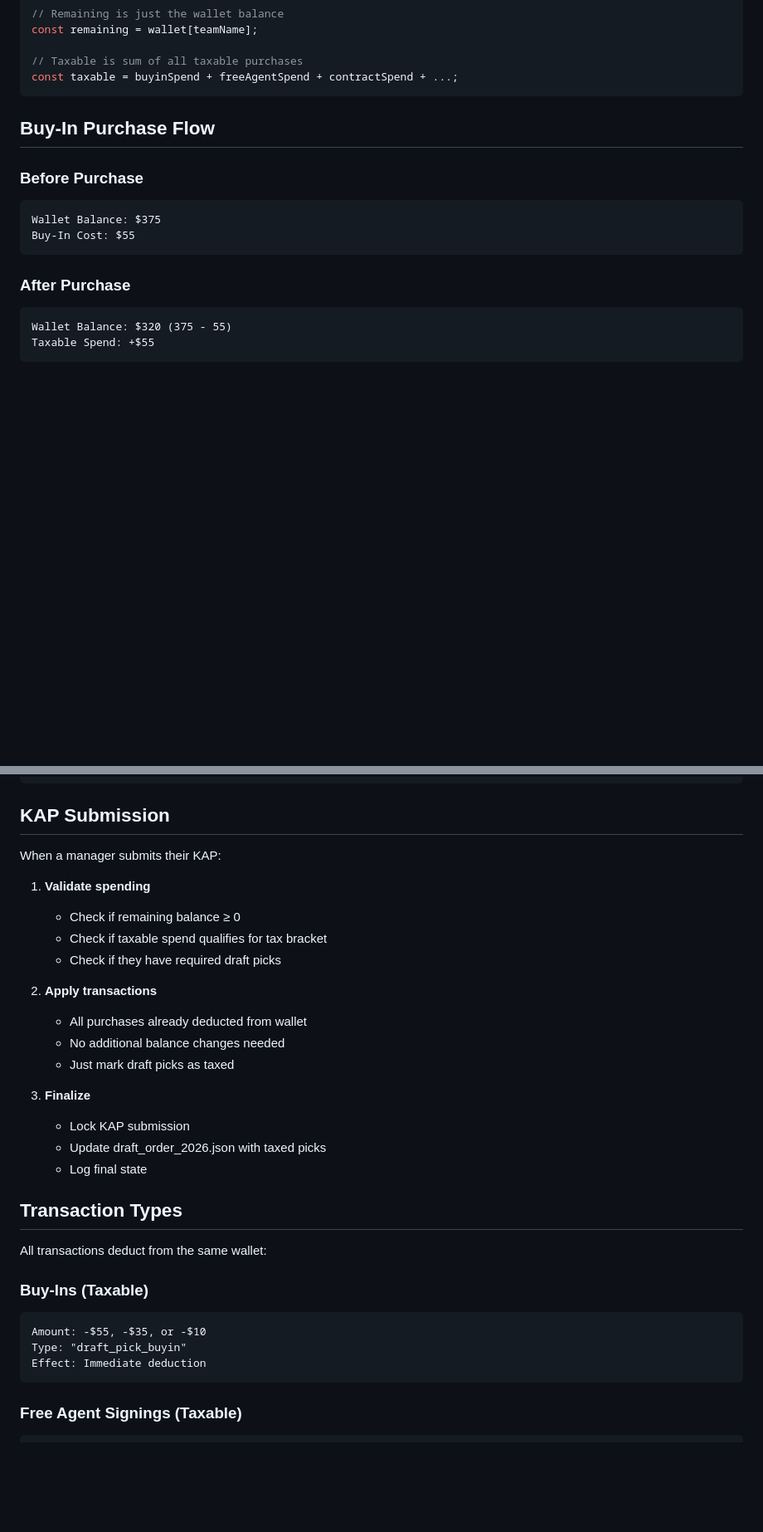
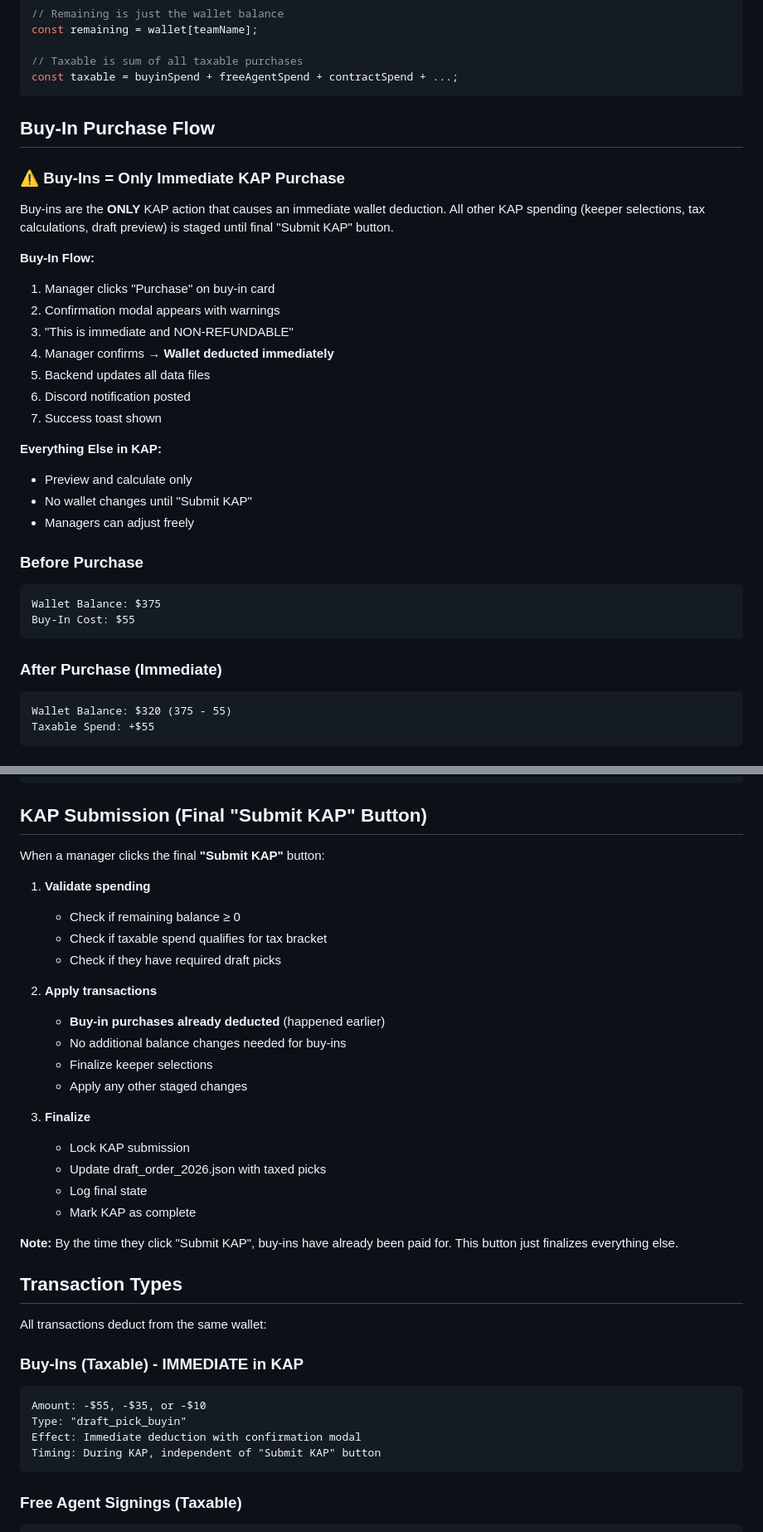
Before and after one commit to zpressley/fbp-hub, a Markdown page: docs/WIZBUCKS_WALLET_SYSTEM.md, 2 parts joined by grey strips. Shown at 83% size. GitHub-like rendering; blank space fills up the shorter version.

Commit message:
Update WizBucks wallet documentation
- Clarify buy-in immediate payment vs staged KAP actions
- Detail buy-in purchase flow with confirmation
- Update transaction timing descriptions

Co-Authored-By: Warp <agent@warp.dev>

````diff
--- a/docs/WIZBUCKS_WALLET_SYSTEM.md
+++ b/docs/WIZBUCKS_WALLET_SYSTEM.md
@@ -57,13 +57,30 @@ const taxable = buyinSpend + freeAgentSpend + contractSpend + ...;
 
 ## Buy-In Purchase Flow
 
+### ⚠️ Buy-Ins = Only Immediate KAP Purchase
+Buy-ins are the **ONLY** KAP action that causes an immediate wallet deduction. All other KAP spending (keeper selections, tax calculations, draft preview) is staged until final "Submit KAP" button.
+
+**Buy-In Flow:**
+1. Manager clicks "Purchase" on buy-in card
+2. Confirmation modal appears with warnings
+3. "This is immediate and NON-REFUNDABLE"
+4. Manager confirms → **Wallet deducted immediately**
+5. Backend updates all data files
+6. Discord notification posted
+7. Success toast shown
+
+**Everything Else in KAP:**
+- Preview and calculate only
+- No wallet changes until "Submit KAP"
+- Managers can adjust freely
+
 ### Before Purchase
 ```
 Wallet Balance: $375
 Buy-In Cost: $55
 ```
 
-### After Purchase
+### After Purchase (Immediate)
 ```
 Wallet Balance: $320 (375 - 55)
 Taxable Spend: +$55
@@ -99,9 +116,9 @@ Taxable Spend: +$55
 }
 ```
 
-## KAP Submission
+## KAP Submission (Final "Submit KAP" Button)
 
-When a manager submits their KAP:
+When a manager clicks the final **"Submit KAP"** button:
 
 1. **Validate spending**
    - Check if remaining balance ≥ 0
@@ -109,24 +126,29 @@ When a manager submits their KAP:
    - Check if they have required draft picks
 
 2. **Apply transactions**
-   - All purchases already deducted from wallet
-   - No additional balance changes needed
-   - Just mark draft picks as taxed
+   - **Buy-in purchases already deducted** (happened earlier)
+   - No additional balance changes needed for buy-ins
+   - Finalize keeper selections
+   - Apply any other staged changes
 
 3. **Finalize**
    - Lock KAP submission
    - Update draft_order_2026.json with taxed picks
    - Log final state
+   - Mark KAP as complete
+
+**Note:** By the time they click "Submit KAP", buy-ins have already been paid for. This button just finalizes everything else.
 
 ## Transaction Types
 
 All transactions deduct from the same wallet:
 
-### Buy-Ins (Taxable)
+### Buy-Ins (Taxable) - IMMEDIATE in KAP
 ```
 Amount: -$55, -$35, or -$10
 Type: "draft_pick_buyin"
-Effect: Immediate deduction
+Effect: Immediate deduction with confirmation modal
+Timing: During KAP, independent of "Submit KAP" button
 ```
 
 ### Free Agent Signings (Taxable)
````
Also changed, not shown: other parts of docs/WIZBUCKS_WALLET_SYSTEM.md (+6 -2 lines).
